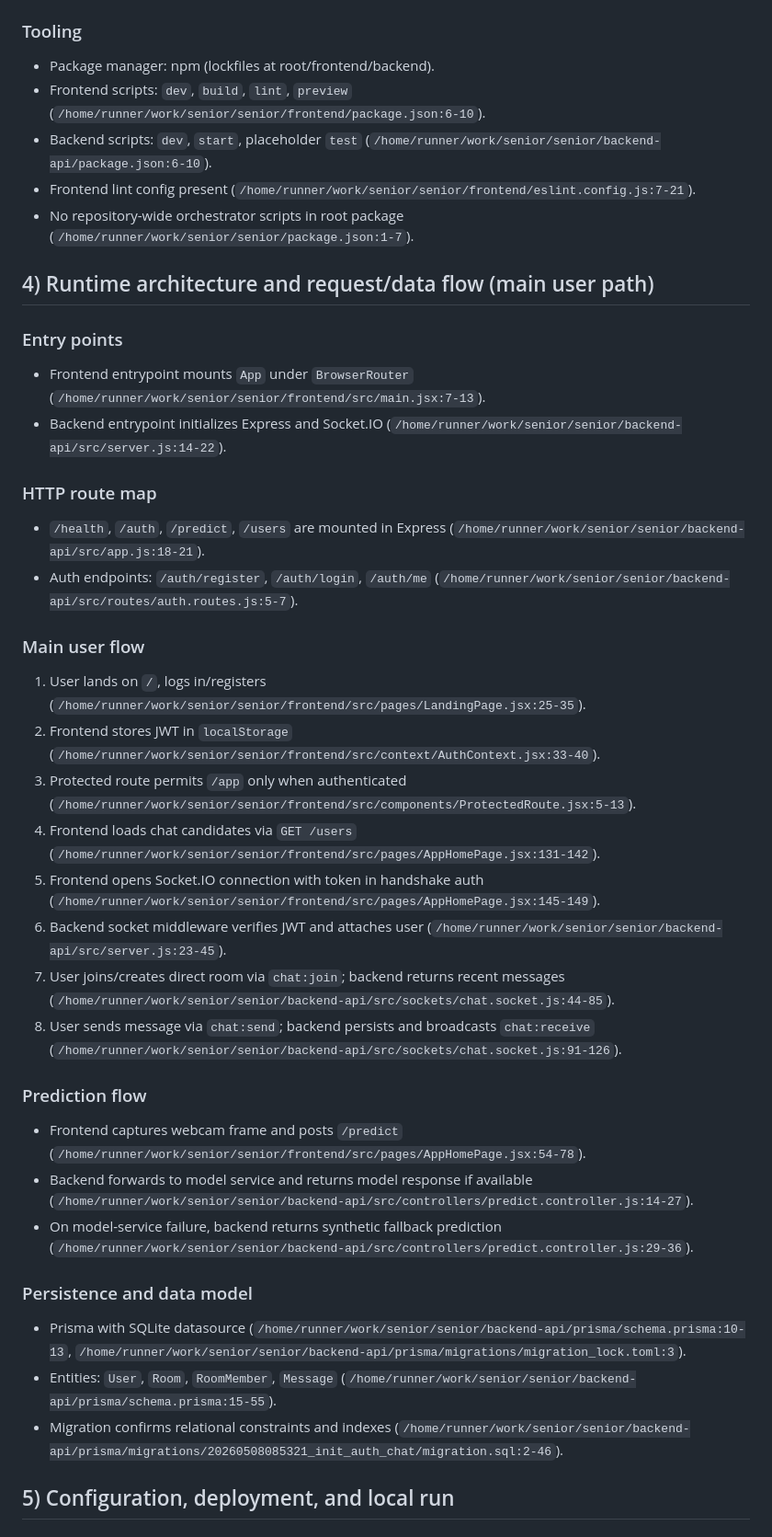
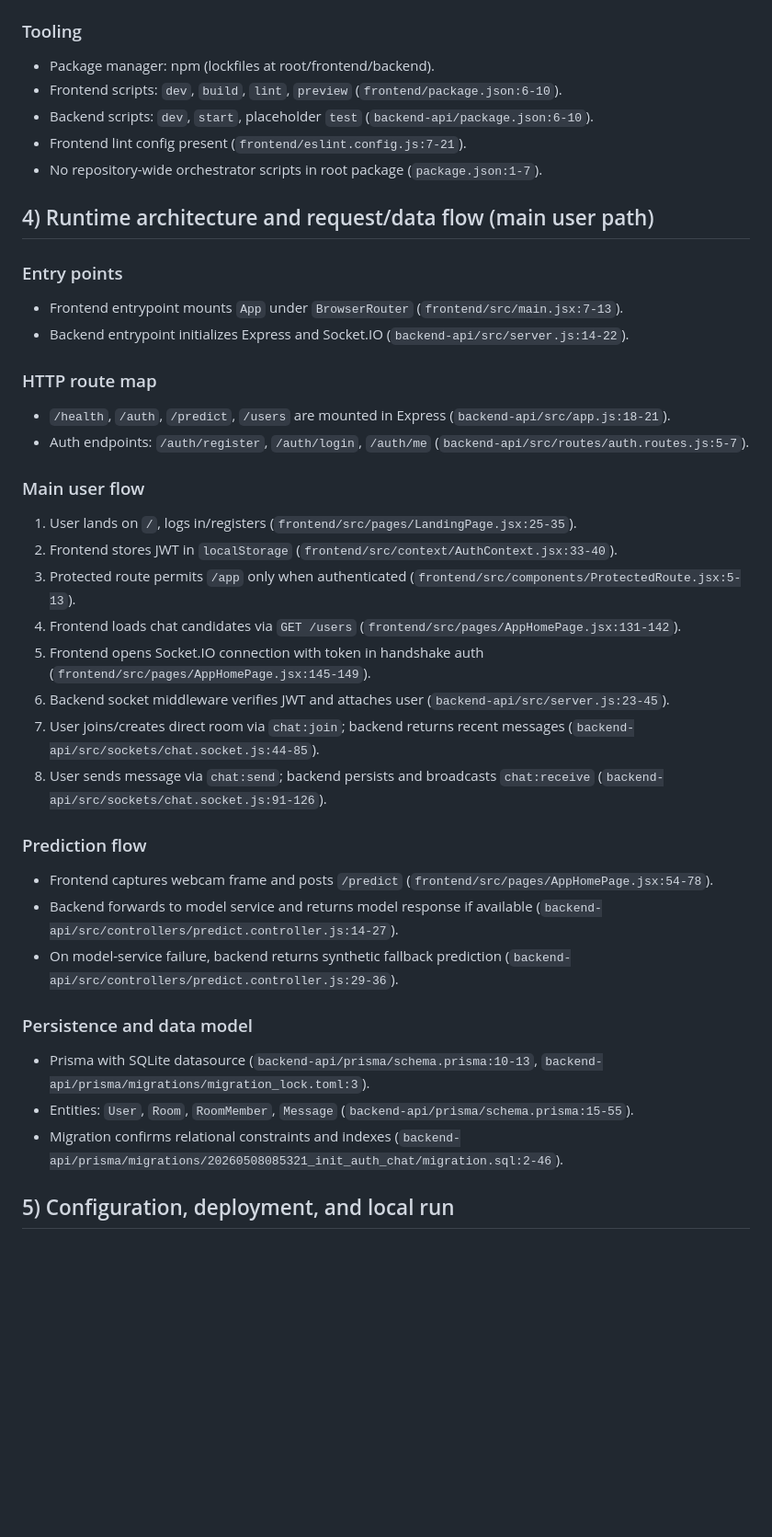
Before and after one commit to alaashehabb/senior, a Markdown page: REPOSITORY_ANALYSIS.md, the part around one of its changes. Shown at 92% size. GitHub-like rendering; blank space fills up the shorter version.

```diff
--- a/REPOSITORY_ANALYSIS.md
+++ b/REPOSITORY_ANALYSIS.md
@@ -46,40 +46,40 @@ Key framework/library evidence:
 
 ### Tooling
 - Package manager: npm (lockfiles at root/frontend/backend).
-- Frontend scripts: `dev`, `build`, `lint`, `preview` (`/home/runner/work/senior/senior/frontend/package.json:6-10`).
-- Backend scripts: `dev`, `start`, placeholder `test` (`/home/runner/work/senior/senior/backend-api/package.json:6-10`).
-- Frontend lint config present (`/home/runner/work/senior/senior/frontend/eslint.config.js:7-21`).
-- No repository-wide orchestrator scripts in root package (`/home/runner/work/senior/senior/package.json:1-7`).
+- Frontend scripts: `dev`, `build`, `lint`, `preview` (`frontend/package.json:6-10`).
+- Backend scripts: `dev`, `start`, placeholder `test` (`backend-api/package.json:6-10`).
+- Frontend lint config present (`frontend/eslint.config.js:7-21`).
+- No repository-wide orchestrator scripts in root package (`package.json:1-7`).
 
 ## 4) Runtime architecture and request/data flow (main user path)
 
 ### Entry points
-- Frontend entrypoint mounts `App` under `BrowserRouter` (`/home/runner/work/senior/senior/frontend/src/main.jsx:7-13`).
-- Backend entrypoint initializes Express and Socket.IO (`/home/runner/work/senior/senior/backend-api/src/server.js:14-22`).
+- Frontend entrypoint mounts `App` under `BrowserRouter` (`frontend/src/main.jsx:7-13`).
+- Backend entrypoint initializes Express and Socket.IO (`backend-api/src/server.js:14-22`).
 
 ### HTTP route map
-- `/health`, `/auth`, `/predict`, `/users` are mounted in Express (`/home/runner/work/senior/senior/backend-api/src/app.js:18-21`).
-- Auth endpoints: `/auth/register`, `/auth/login`, `/auth/me` (`/home/runner/work/senior/senior/backend-api/src/routes/auth.routes.js:5-7`).
+- `/health`, `/auth`, `/predict`, `/users` are mounted in Express (`backend-api/src/app.js:18-21`).
+- Auth endpoints: `/auth/register`, `/auth/login`, `/auth/me` (`backend-api/src/routes/auth.routes.js:5-7`).
 
 ### Main user flow
-1. User lands on `/`, logs in/registers (`/home/runner/work/senior/senior/frontend/src/pages/LandingPage.jsx:25-35`).
-2. Frontend stores JWT in `localStorage` (`/home/runner/work/senior/senior/frontend/src/context/AuthContext.jsx:33-40`).
-3. Protected route permits `/app` only when authenticated (`/home/runner/work/senior/senior/frontend/src/components/ProtectedRoute.jsx:5-13`).
-4. Frontend loads chat candidates via `GET /users` (`/home/runner/work/senior/senior/frontend/src/pages/AppHomePage.jsx:131-142`).
-5. Frontend opens Socket.IO connection with token in handshake auth (`/home/runner/work/senior/senior/frontend/src/pages/AppHomePage.jsx:145-149`).
-6. Backend socket middleware verifies JWT and attaches user (`/home/runner/work/senior/senior/backend-api/src/server.js:23-45`).
-7. User joins/creates direct room via `chat:join`; backend returns recent messages (`/home/runner/work/senior/senior/backend-api/src/sockets/chat.socket.js:44-85`).
-8. User sends message via `chat:send`; backend persists and broadcasts `chat:receive` (`/home/runner/work/senior/senior/backend-api/src/sockets/chat.socket.js:91-126`).
+1. User lands on `/`, logs in/registers (`frontend/src/pages/LandingPage.jsx:25-35`).
+2. Frontend stores JWT in `localStorage` (`frontend/src/context/AuthContext.jsx:33-40`).
+3. Protected route permits `/app` only when authenticated (`frontend/src/components/ProtectedRoute.jsx:5-13`).
+4. Frontend loads chat candidates via `GET /users` (`frontend/src/pages/AppHomePage.jsx:131-142`).
+5. Frontend opens Socket.IO connection with token in handshake auth (`frontend/src/pages/AppHomePage.jsx:145-149`).
+6. Backend socket middleware verifies JWT and attaches user (`backend-api/src/server.js:23-45`).
+7. User joins/creates direct room via `chat:join`; backend returns recent messages (`backend-api/src/sockets/chat.socket.js:44-85`).
+8. User sends message via `chat:send`; backend persists and broadcasts `chat:receive` (`backend-api/src/sockets/chat.socket.js:91-126`).
 
 ### Prediction flow
-- Frontend captures webcam frame and posts `/predict` (`/home/runner/work/senior/senior/frontend/src/pages/AppHomePage.jsx:54-78`).
-- Backend forwards to model service and returns model response if available (`/home/runner/work/senior/senior/backend-api/src/controllers/predict.controller.js:14-27`).
-- On model-service failure, backend returns synthetic fallback prediction (`/home/runner/work/senior/senior/backend-api/src/controllers/predict.controller.js:29-36`).
+- Frontend captures webcam frame and posts `/predict` (`frontend/src/pages/AppHomePage.jsx:54-78`).
+- Backend forwards to model service and returns model response if available (`backend-api/src/controllers/predict.controller.js:14-27`).
+- On model-service failure, backend returns synthetic fallback prediction (`backend-api/src/controllers/predict.controller.js:29-36`).
 
 ### Persistence and data model
-- Prisma with SQLite datasource (`/home/runner/work/senior/senior/backend-api/prisma/schema.prisma:10-13`, `/home/runner/work/senior/senior/backend-api/prisma/migrations/migration_lock.toml:3`).
-- Entities: `User`, `Room`, `RoomMember`, `Message` (`/home/runner/work/senior/senior/backend-api/prisma/schema.prisma:15-55`).
-- Migration confirms relational constraints and indexes (`/home/runner/work/senior/senior/backend-api/prisma/migrations/20260508085321_init_auth_chat/migration.sql:2-46`).
+- Prisma with SQLite datasource (`backend-api/prisma/schema.prisma:10-13`, `backend-api/prisma/migrations/migration_lock.toml:3`).
+- Entities: `User`, `Room`, `RoomMember`, `Message` (`backend-api/prisma/schema.prisma:15-55`).
+- Migration confirms relational constraints and indexes (`backend-api/prisma/migrations/20260508085321_init_auth_chat/migration.sql:2-46`).
 
 ## 5) Configuration, deployment, and local run
 
```
Also changed, not shown: other parts of REPOSITORY_ANALYSIS.md (+46 -46 lines).
